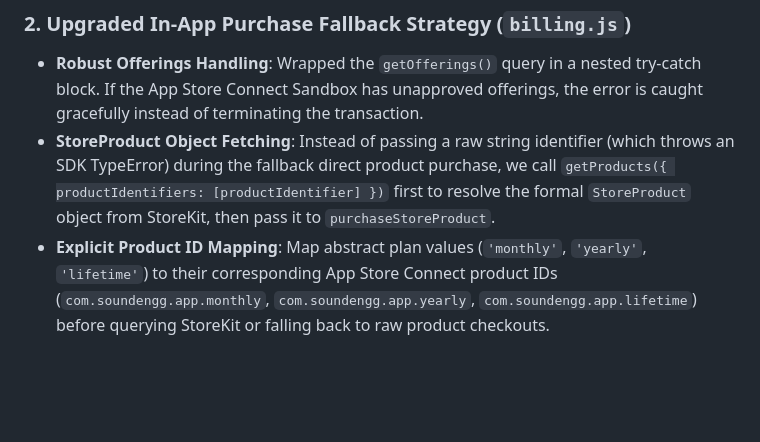
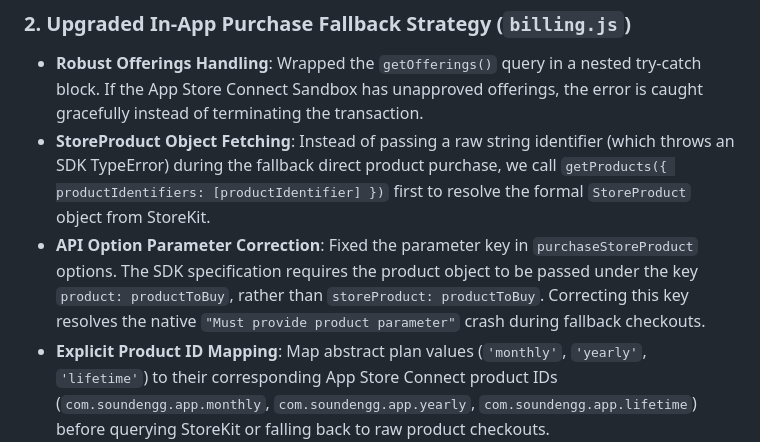
Before and after one commit to sujansubedi8934-sudo/soundengg-website, a Markdown page: walkthrough.md, the part around the change. Drawn GitHub-style; blank space fills up the shorter version.

Commit message:
docs: document option parameter key fix in walkthrough

```diff
--- a/walkthrough.md
+++ b/walkthrough.md
@@ -440,7 +440,8 @@ We resolved the issue reported by the Apple Review team where tapping "Proceed t
 
 ### 2. Upgraded In-App Purchase Fallback Strategy (`billing.js`)
 * **Robust Offerings Handling**: Wrapped the `getOfferings()` query in a nested try-catch block. If the App Store Connect Sandbox has unapproved offerings, the error is caught gracefully instead of terminating the transaction.
-* **StoreProduct Object Fetching**: Instead of passing a raw string identifier (which throws an SDK TypeError) during the fallback direct product purchase, we call `getProducts({ productIdentifiers: [productIdentifier] })` first to resolve the formal `StoreProduct` object from StoreKit, then pass it to `purchaseStoreProduct`.
+* **StoreProduct Object Fetching**: Instead of passing a raw string identifier (which throws an SDK TypeError) during the fallback direct product purchase, we call `getProducts({ productIdentifiers: [productIdentifier] })` first to resolve the formal `StoreProduct` object from StoreKit.
+* **API Option Parameter Correction**: Fixed the parameter key in `purchaseStoreProduct` options. The SDK specification requires the product object to be passed under the key `product: productToBuy`, rather than `storeProduct: productToBuy`. Correcting this key resolves the native `"Must provide product parameter"` crash during fallback checkouts.
 * **Explicit Product ID Mapping**: Map abstract plan values (`'monthly'`, `'yearly'`, `'lifetime'`) to their corresponding App Store Connect product IDs (`com.soundengg.app.monthly`, `com.soundengg.app.yearly`, `com.soundengg.app.lifetime`) before querying StoreKit or falling back to raw product checkouts.
 
 ### 3. Build Synchronized to Build 23
```
